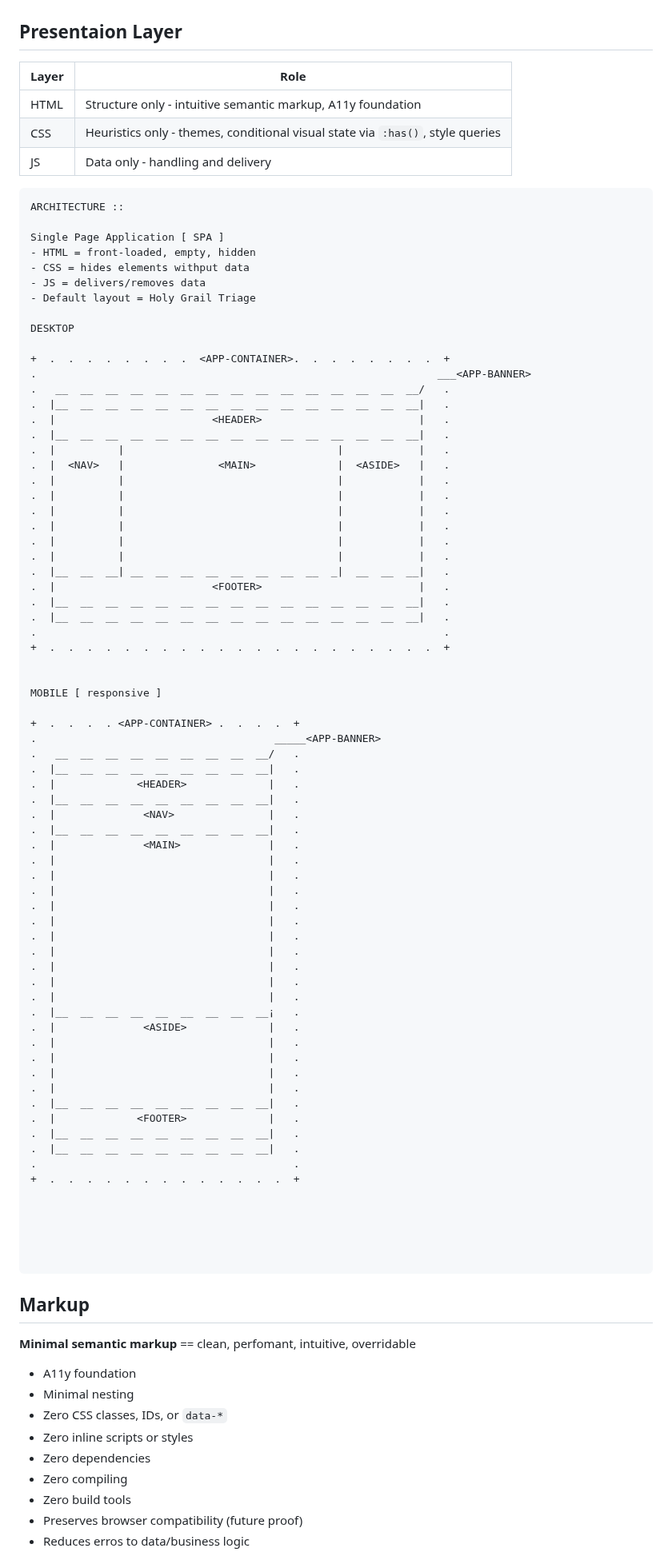
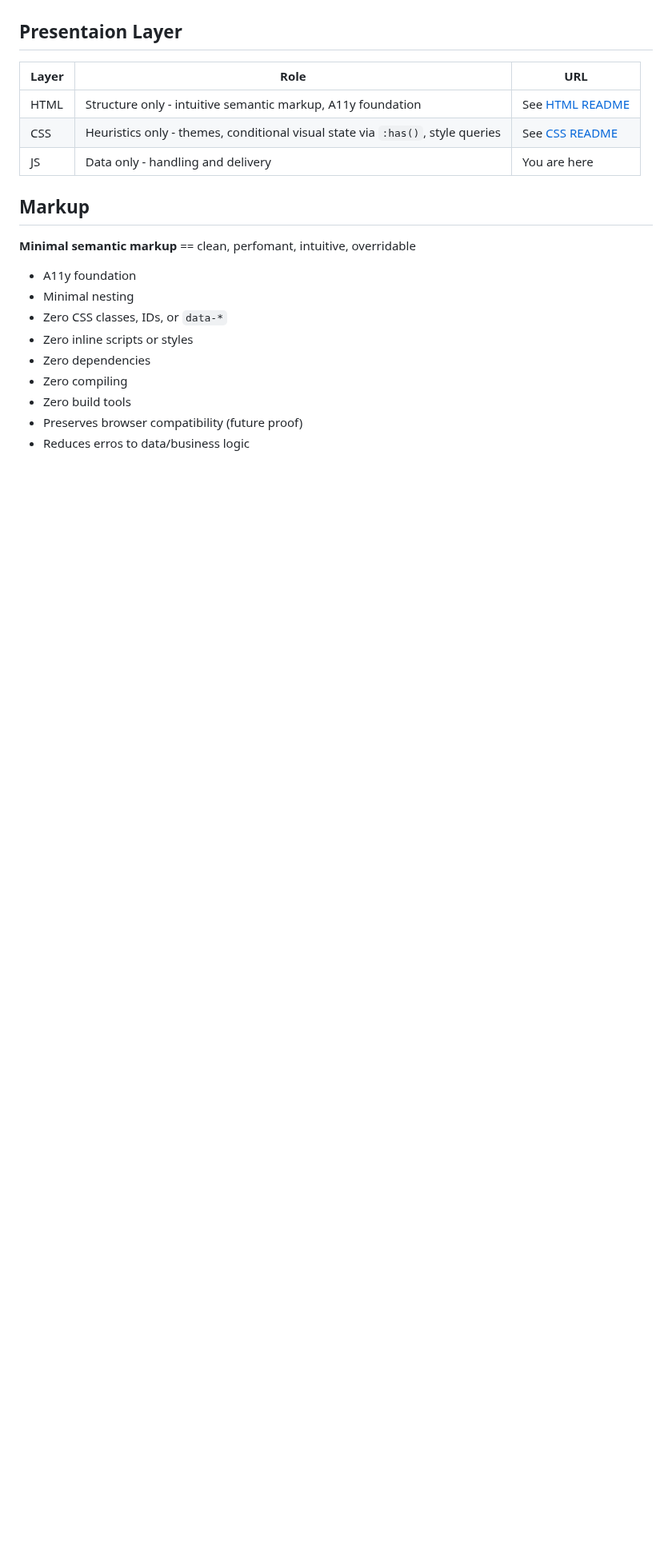
Before and after one commit to D7460N/DHCP, a Markdown page: assets/js/README.md, the part around the change. Shown at 80% size. Drawn GitHub-style; blank space fills up the shorter version.

Commit message:
Revise presentation layer and remove architecture details
Updated the presentation layer section with URLs for HTML and CSS READMEs. Removed the architecture section for clarity.

````diff
--- a/assets/js/README.md
+++ b/assets/js/README.md
@@ -11,84 +11,11 @@ JavaScript in D7460N handles:
 
 ## Presentaion Layer
 
-| Layer | Role                                                                           |
-| ----- | ------------------------------------------------------------------------------ |
-| HTML  | Structure only - intuitive semantic markup, A11y foundation                    |
-| CSS   | Heuristics only - themes, conditional visual state via `:has()`, style queries |
-| JS    | Data only - handling and delivery                                              |
-
-```prolog
-ARCHITECTURE ::
-
-Single Page Application [ SPA ]
-- HTML = front-loaded, empty, hidden
-- CSS = hides elements withput data
-- JS = delivers/removes data
-- Default layout = Holy Grail Triage
-
-DESKTOP
-
-+  .  .  .  .  .  .  .  .  <APP-CONTAINER>.  .  .  .  .  .  .  .  +
-.                                                                ___<APP-BANNER>
-.   __  __  __  __  __  __  __  __  __  __  __  __  __  __  __/   .
-.  |__  __  __  __  __  __  __  __  __  __  __  __  __  __  __|   .
-.  |                         <HEADER>                         |   .
-.  |__  __  __  __  __  __  __  __  __  __  __  __  __  __  __|   .
-.  |          |                                  |            |   .
-.  |  <NAV>   |               <MAIN>             |  <ASIDE>   |   .
-.  |          |                                  |            |   .
-.  |          |                                  |            |   .
-.  |          |                                  |            |   .
-.  |          |                                  |            |   .
-.  |          |                                  |            |   .
-.  |          |                                  |            |   .
-.  |__  __  __| __  __  __  __  __  __  __  __  _|  __  __  __|   .
-.  |                         <FOOTER>                         |   .
-.  |__  __  __  __  __  __  __  __  __  __  __  __  __  __  __|   .
-.  |__  __  __  __  __  __  __  __  __  __  __  __  __  __  __|   .
-.                                                                 .
-+  .  .  .  .  .  .  .  .  .  .  .  .  .  .  .  .  .  .  .  .  .  +
-
-
-MOBILE [ responsive ]
-
-+  .  .  .  . <APP-CONTAINER> .  .  .  .  +
-.                                      _____<APP-BANNER>
-.   __  __  __  __  __  __  __  __  __/   .
-.  |__  __  __  __  __  __  __  __  __|   .
-.  |             <HEADER>             |   .
-.  |__  __  __  __  __  __  __  __  __|   .
-.  |              <NAV>               |   .
-.  |__  __  __  __  __  __  __  __  __|   .
-.  |              <MAIN>              |   .
-.  |                                  |   .
-.  |                                  |   .
-.  |                                  |   .
-.  |                                  |   .
-.  |                                  |   .
-.  |                                  |   .
-.  |                                  |   .
-.  |                                  |   .
-.  |                                  |   .
-.  |                                  |   .
-.  |__  __  __  __  __  __  __  __  __¡   .
-.  |              <ASIDE>             |   .
-.  |                                  |   .
-.  |                                  |   .
-.  |                                  |   .
-.  |                                  |   .
-.  |__  __  __  __  __  __  __  __  __|   .
-.  |             <FOOTER>             |   .
-.  |__  __  __  __  __  __  __  __  __|   .
-.  |__  __  __  __  __  __  __  __  __|   .
-.                                         .
-+  .  .  .  .  .  .  .  .  .  .  .  .  .  +
-
-
-
-
-
-```
+| Layer | Role                                                                           | URL |
+| ----- | ------------------------------------------------------------------------------ | ---
+| HTML  | Structure only - intuitive semantic markup, A11y foundation                    | See [HTML README](https://github.com/D7460N/DHCP/blob/main/assets/css/README.md)
+| CSS   | Heuristics only - themes, conditional visual state via `:has()`, style queries | See [CSS README](https://github.com/D7460N/DHCP/blob/main/assets/css/README.md)
+| JS    | Data only - handling and delivery                                              | You are here
 
 ## Markup
 
````
